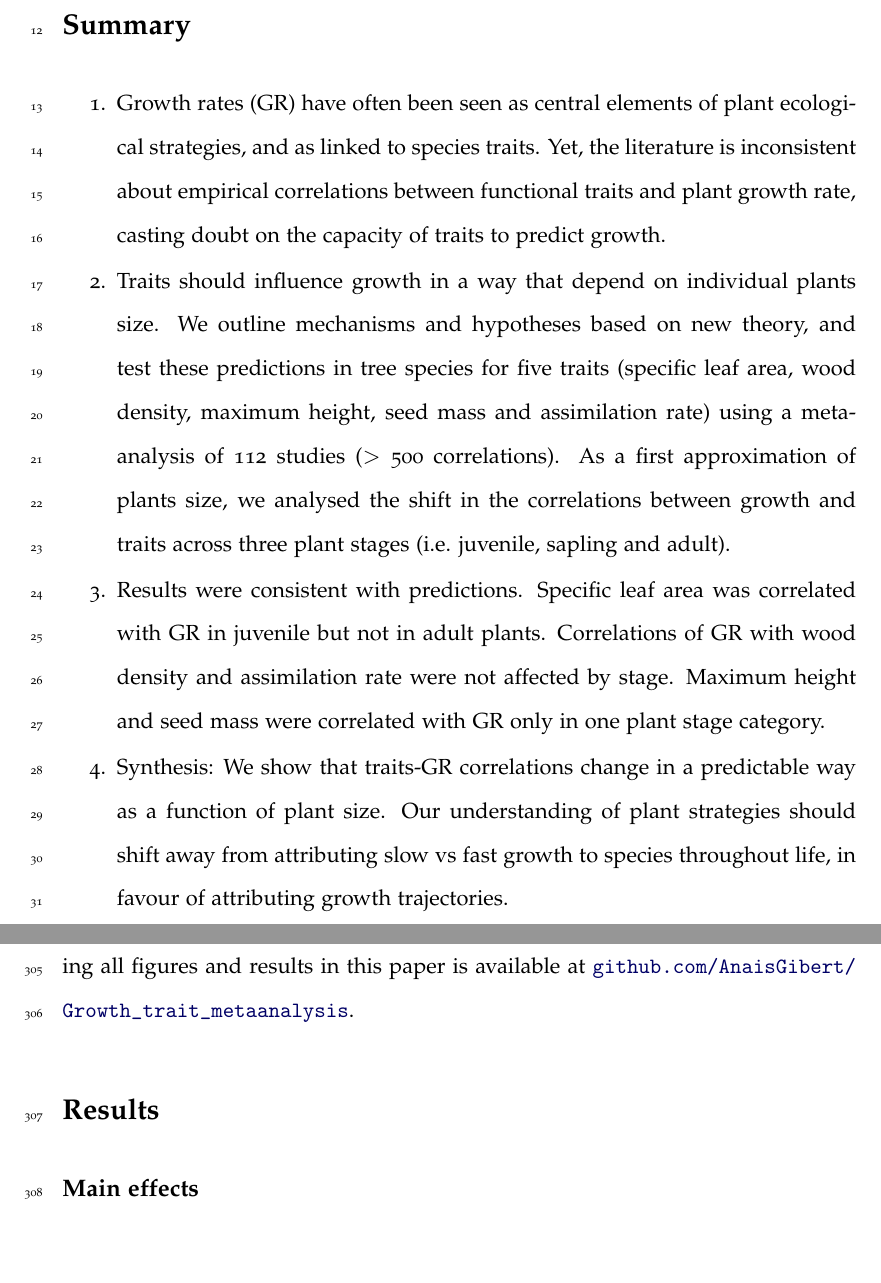
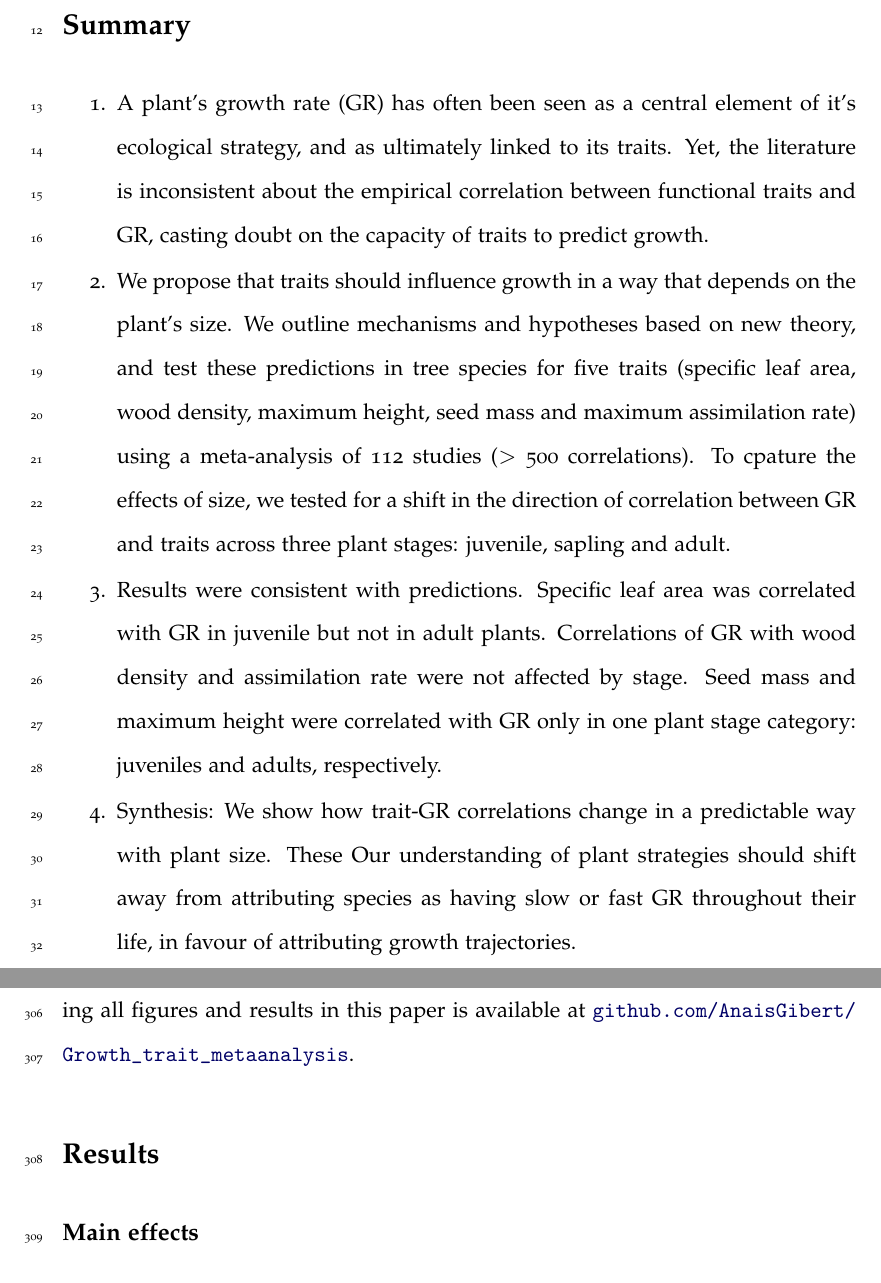
Before and after one commit to AnaisGibert/Growth_trait_metaanalysis, a LaTeX document (MS.tex): two parts of pages 2 and 13 of 46, joined at a grey line, cut so that both start at the same text, the shorter picture padded with empty space. Compiled offline with pdfLaTeX.

Commit message:
Suggested edits on abstract

```diff
--- a/MS.tex
+++ b/MS.tex
@@ -35,13 +35,13 @@ Word count: ~XXXX words}
 \begin{enumerate}
 \def\labelenumi{\arabic{enumi}.}
 \itemsep1pt\parskip0pt\parsep0pt
-\item Growth rates (GR) have often been seen as central elements of plant ecological strategies, and as linked to species traits. Yet, the literature is inconsistent about empirical correlations between functional traits and plant growth rate, casting doubt on the capacity of traits to predict growth.
+\item A plant's growth rate (GR) has often been seen as a central element of it's ecological strategy, and as ultimately linked to its traits. Yet, the literature is inconsistent about the empirical correlation between functional traits and GR, casting doubt on the capacity of traits to predict growth.
 
-\item Traits should influence growth in a way that depend on individual plants size. We outline mechanisms and hypotheses based on new theory, and test these predictions in tree species for five traits (specific leaf area, wood density, maximum height, seed mass and assimilation rate) using a meta-analysis of 112 studies ($>$ 500 correlations). As a first approximation of plants size, we analysed the shift in the correlations between growth and traits across three plant stages (i.e. juvenile, sapling and adult).
+\item We propose that traits should influence growth in a way that depends on the plant's size. We outline mechanisms and hypotheses based on new theory, and test these predictions in tree species for five traits (specific leaf area, wood density, maximum height, seed mass and maximum assimilation rate) using a meta-analysis of 112 studies ($>$ 500 correlations). To cpature the effects of size, we tested for a shift in the direction of correlation between GR and traits across three plant stages: juvenile, sapling and adult.
 
-\item Results were consistent with predictions. Specific leaf area was correlated with GR in juvenile but not in adult plants. Correlations of GR with wood density and assimilation rate were not affected by stage. Maximum height and seed mass were correlated with GR only in one plant stage category.
+\item Results were consistent with predictions. Specific leaf area was correlated with GR in juvenile but not in adult plants. Correlations of GR with wood density and assimilation rate were not affected by stage. Seed mass and maximum height were correlated with GR only in one plant stage category: juveniles and adults, respectively.
 
-\item Synthesis: We show that traits-GR correlations change in a predictable way as a function of plant size. Our understanding of plant strategies should shift away from attributing slow vs fast growth to species throughout life, in favour of attributing growth trajectories.
+\item Synthesis: We show how trait-GR correlations change in a predictable way with plant size. These  Our understanding of plant strategies should shift away from attributing species as having slow or fast GR throughout their life, in favour of attributing growth trajectories.
 
 \end{enumerate}
 
```
